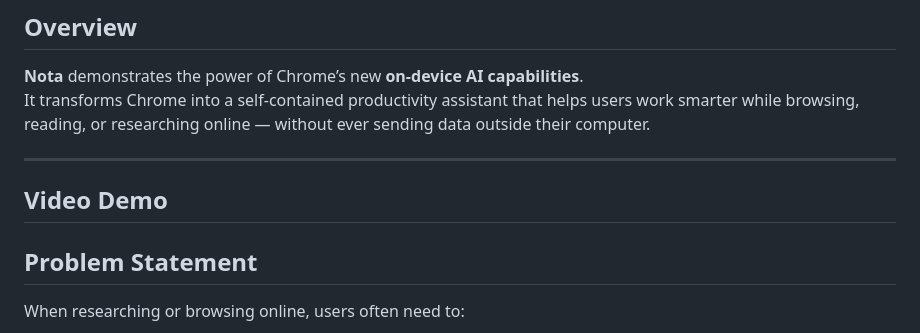
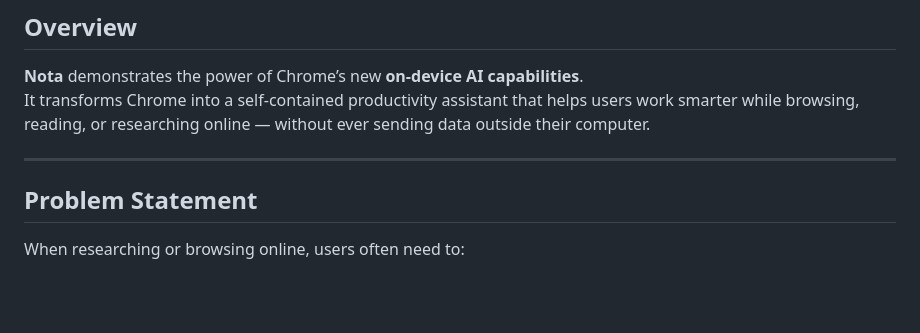
Before and after one commit to skylarhknight/Nota, a Markdown page: README.md, the part around the change. Drawn GitHub-style; blank space fills up the shorter version.

Commit message:
Remove Video Demo section from README
Removed the Video Demo section from the README.

```diff
--- a/README.md
+++ b/README.md
@@ -7,10 +7,6 @@ Submission for Google Chrome Built-in AI Challenge 2025
 It transforms Chrome into a self-contained productivity assistant that helps users work smarter while browsing, reading, or researching online — without ever sending data outside their computer.
 
 ---
-
-## Video Demo
-
-
 ## Problem Statement
 When researching or browsing online, users often need to:
 - Summarize or simplify long articles
```
